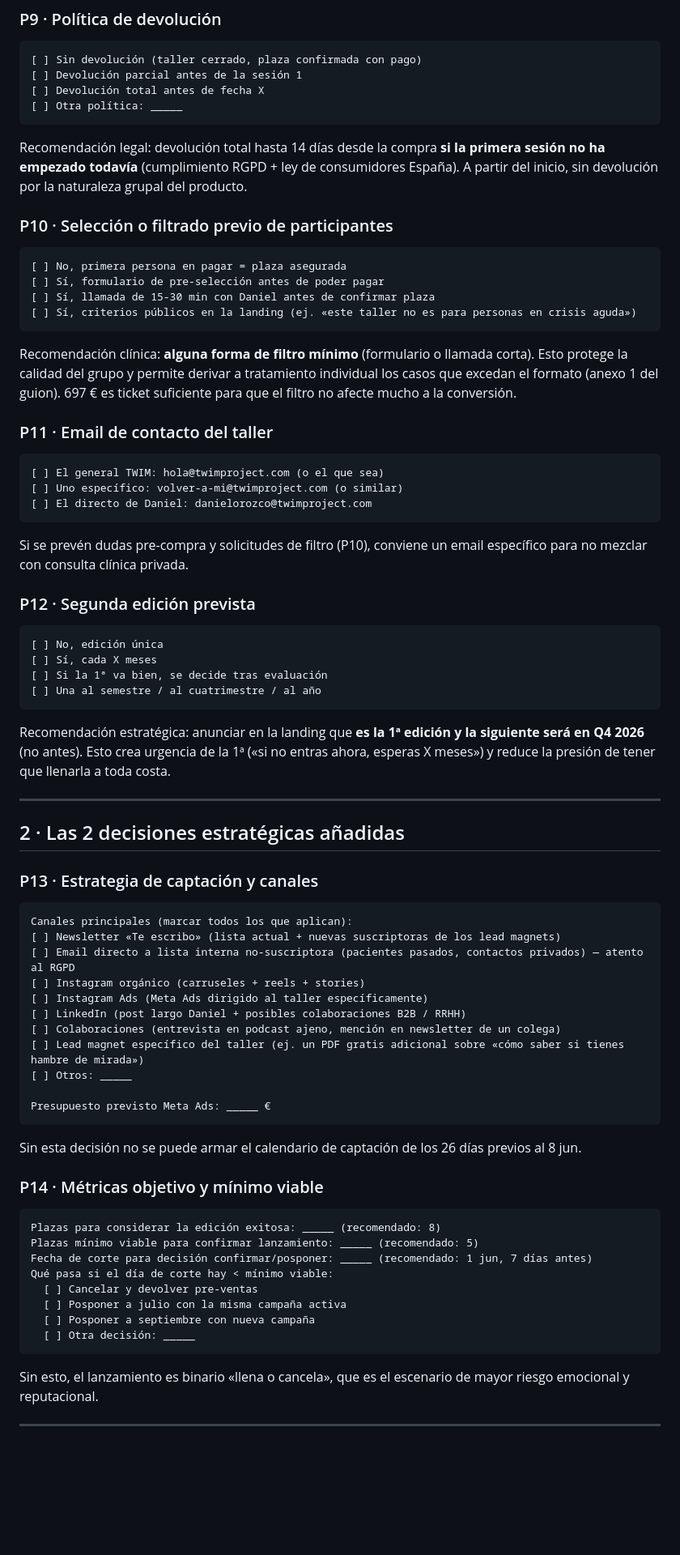
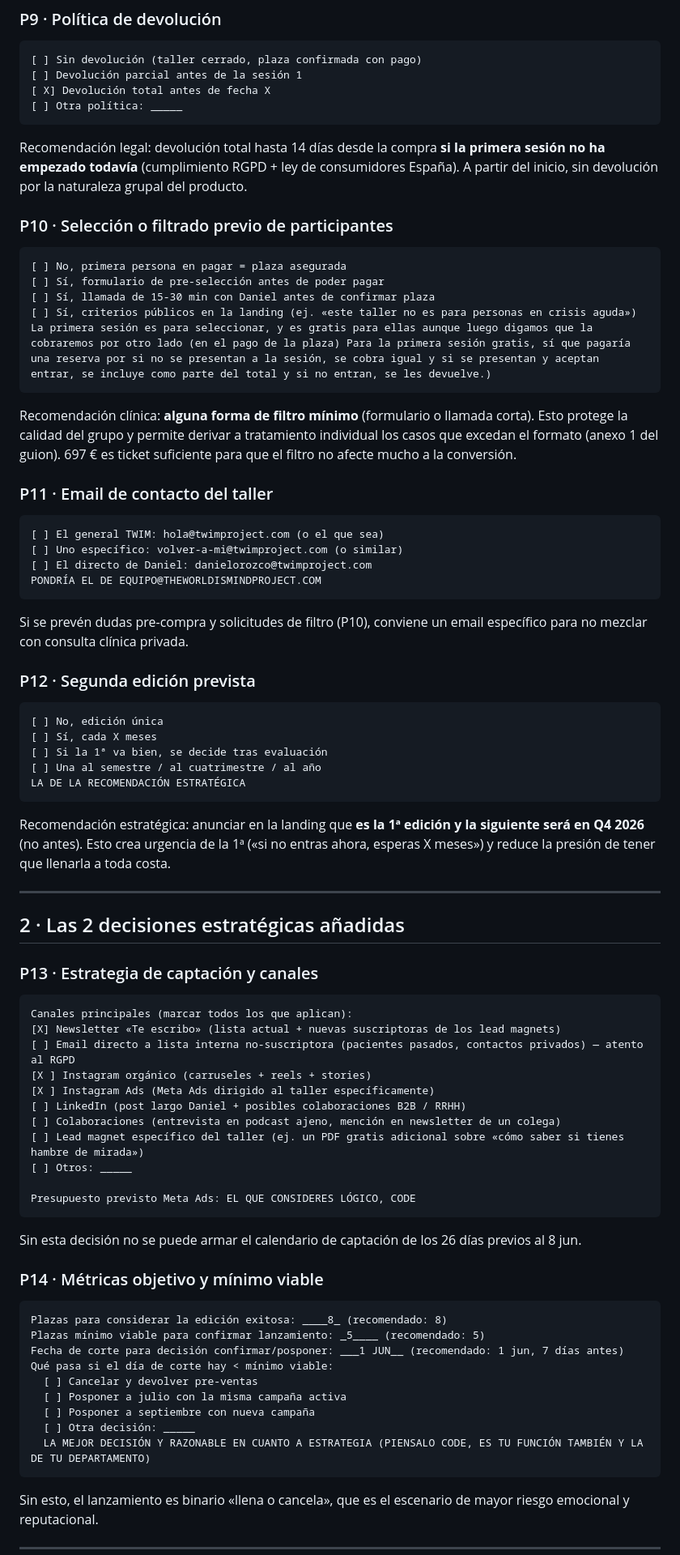
Before and after one commit to TWIMProject/theworldismindproject, a Markdown page: documentos-internos/taller-volver-a-mi/piezas-pendientes.md, the part around one of its changes. Shown at 81% size. Rendered like a GitHub page; blank space fills up the shorter version.

````diff
--- a/documentos-internos/taller-volver-a-mi/piezas-pendientes.md
+++ b/documentos-internos/taller-volver-a-mi/piezas-pendientes.md
@@ -93,7 +95,7 @@ Si hay grabaciones, **decisión de privacidad importante**: ¿se entregan a las
 ```
 [ ] Sin devolución (taller cerrado, plaza confirmada con pago)
 [ ] Devolución parcial antes de la sesión 1
-[ ] Devolución total antes de fecha X
+[ X] Devolución total antes de fecha X
 [ ] Otra política: _____
 ```
 
@@ -106,6 +108,7 @@ Recomendación legal: devolución total hasta 14 días desde la compra **si la p
 [ ] Sí, formulario de pre-selección antes de poder pagar
 [ ] Sí, llamada de 15-30 min con Daniel antes de confirmar plaza
 [ ] Sí, criterios públicos en la landing (ej. «este taller no es para personas en crisis aguda»)
+La primera sesión es para seleccionar, y es gratis para ellas aunque luego digamos que la cobraremos por otro lado (en el pago de la plaza) Para la primera sesión gratis, sí que pagaría una reserva por si no se presentan a la sesión, se cobra igual y si se presentan y aceptan entrar, se incluye como parte del total y si no entran, se les devuelve.)
 ```
 
 Recomendación clínica: **alguna forma de filtro mínimo** (formulario o llamada corta). Esto protege la calidad del grupo y permite derivar a tratamiento individual los casos que excedan el formato (anexo 1 del guion). 697 € es ticket suficiente para que el filtro no afecte mucho a la conversión.
@@ -116,6 +119,7 @@ Recomendación clínica: **alguna forma de filtro mínimo** (formulario o llamad
 [ ] El general TWIM: hola@twimproject.com (o el que sea)
 [ ] Uno específico: volver-a-mi@twimproject.com (o similar)
 [ ] El directo de Daniel: danielorozco@twimproject.com
+PONDRÍA EL DE EQUIPO@THEWORLDISMINDPROJECT.COM
 ```
 
 Si se prevén dudas pre-compra y solicitudes de filtro (P10), conviene un email específico para no mezclar con consulta clínica privada.
@@ -127,6 +131,7 @@ Si se prevén dudas pre-compra y solicitudes de filtro (P10), conviene un email
 [ ] Sí, cada X meses
 [ ] Si la 1ª va bien, se decide tras evaluación
 [ ] Una al semestre / al cuatrimestre / al año
+LA DE LA RECOMENDACIÓN ESTRATÉGICA
 ```
 
 Recomendación estratégica: anunciar en la landing que **es la 1ª edición y la siguiente será en Q4 2026** (no antes). Esto crea urgencia de la 1ª («si no entras ahora, esperas X meses») y reduce la presión de tener que llenarla a toda costa.
@@ -139,16 +144,16 @@ Recomendación estratégica: anunciar en la landing que **es la 1ª edición y l
 
 ```
 Canales principales (marcar todos los que aplican):
-[ ] Newsletter «Te escribo» (lista actual + nuevas suscriptoras de los lead magnets)
+[X] Newsletter «Te escribo» (lista actual + nuevas suscriptoras de los lead magnets)
 [ ] Email directo a lista interna no-suscriptora (pacientes pasados, contactos privados) — atento al RGPD
-[ ] Instagram orgánico (carruseles + reels + stories)
-[ ] Instagram Ads (Meta Ads dirigido al taller específicamente)
+[X ] Instagram orgánico (carruseles + reels + stories)
+[X ] Instagram Ads (Meta Ads dirigido al taller específicamente)
 [ ] LinkedIn (post largo Daniel + posibles colaboraciones B2B / RRHH)
 [ ] Colaboraciones (entrevista en podcast ajeno, mención en newsletter de un colega)
 [ ] Lead magnet específico del taller (ej. un PDF gratis adicional sobre «cómo saber si tienes hambre de mirada»)
 [ ] Otros: _____
 
-Presupuesto previsto Meta Ads: _____ €
+Presupuesto previsto Meta Ads: EL QUE CONSIDERES LÓGICO, CODE
 ```
 
 Sin esta decisión no se puede armar el calendario de captación de los 26 días previos al 8 jun.
@@ -156,14 +161,15 @@ Sin esta decisión no se puede armar el calendario de captación de los 26 días
 ### P14 · Métricas objetivo y mínimo viable
 
 ```
-Plazas para considerar la edición exitosa: _____ (recomendado: 8)
-Plazas mínimo viable para confirmar lanzamiento: _____ (recomendado: 5)
-Fecha de corte para decisión confirmar/posponer: _____ (recomendado: 1 jun, 7 días antes)
+Plazas para considerar la edición exitosa: ____8_ (recomendado: 8)
+Plazas mínimo viable para confirmar lanzamiento: _5____ (recomendado: 5)
+Fecha de corte para decisión confirmar/posponer: ___1 JUN__ (recomendado: 1 jun, 7 días antes)
 Qué pasa si el día de corte hay < mínimo viable:
   [ ] Cancelar y devolver pre-ventas
   [ ] Posponer a julio con la misma campaña activa
   [ ] Posponer a septiembre con nueva campaña
   [ ] Otra decisión: _____
+  LA MEJOR DECISIÓN Y RAZONABLE EN CUANTO A ESTRATEGIA (PIENSALO CODE, ES TU FUNCIÓN TAMBIÉN Y LA DE TU DEPARTAMENTO)
 ```
 
 Sin esto, el lanzamiento es binario «llena o cancela», que es el escenario de mayor riesgo emocional y reputacional.
````
Also changed, not shown: other parts of documentos-internos/taller-volver-a-mi/piezas-pendientes.md (+17 -14 lines).
